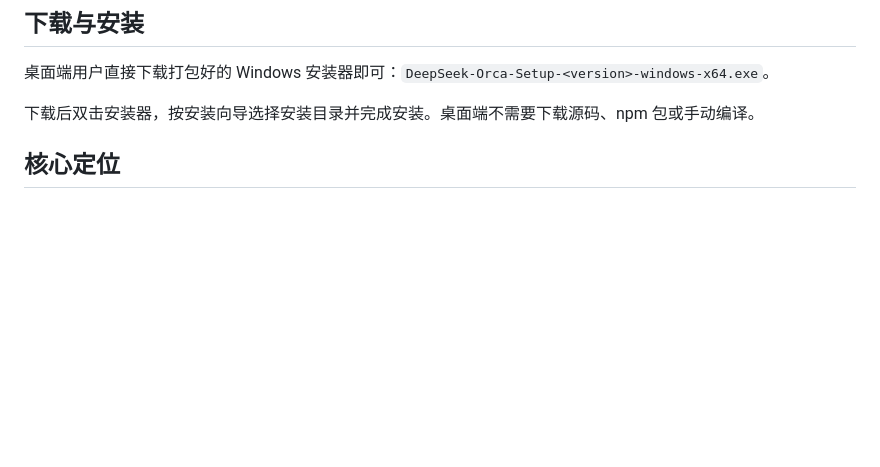
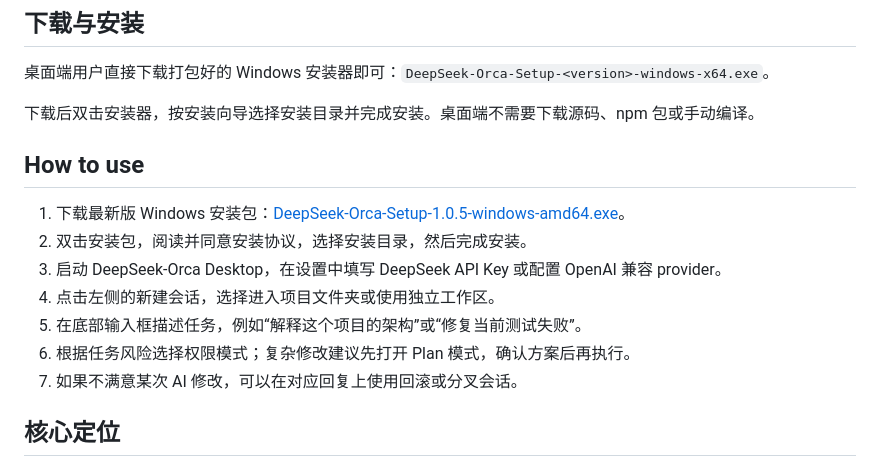
Before and after one commit to nanbo0ne/DeepSeek-Orca, a Markdown page: README.DESKTOP.md, the part around the change. GitHub-like rendering; blank space fills up the shorter version.

```diff
--- a/README.DESKTOP.md
+++ b/README.DESKTOP.md
@@ -7,6 +7,16 @@ DeepSeek-Orca Desktop 是面向图形界面的 AI 编程 Agent。它把模型对
 桌面端用户直接下载打包好的 Windows 安装器即可：`DeepSeek-Orca-Setup-<version>-windows-x64.exe`。
 
 下载后双击安装器，按安装向导选择安装目录并完成安装。桌面端不需要下载源码、npm 包或手动编译。
+
+## How to use
+
+1. 下载最新版 Windows 安装包：[DeepSeek-Orca-Setup-1.0.5-windows-amd64.exe](https://github.com/nanbo0ne/DeepSeek-Orca/releases/download/desktop-v1.0.5/DeepSeek-Orca-Setup-1.0.5-windows-amd64.exe)。
+2. 双击安装包，阅读并同意安装协议，选择安装目录，然后完成安装。
+3. 启动 DeepSeek-Orca Desktop，在设置中填写 DeepSeek API Key 或配置 OpenAI 兼容 provider。
+4. 点击左侧的新建会话，选择进入项目文件夹或使用独立工作区。
+5. 在底部输入框描述任务，例如“解释这个项目的架构”或“修复当前测试失败”。
+6. 根据任务风险选择权限模式；复杂修改建议先打开 Plan 模式，确认方案后再执行。
+7. 如果不满意某次 AI 修改，可以在对应回复上使用回滚或分叉会话。
 
 ## 核心定位
 
```
Also changed, not shown: README.CLI.md (+33 -0 lines).
